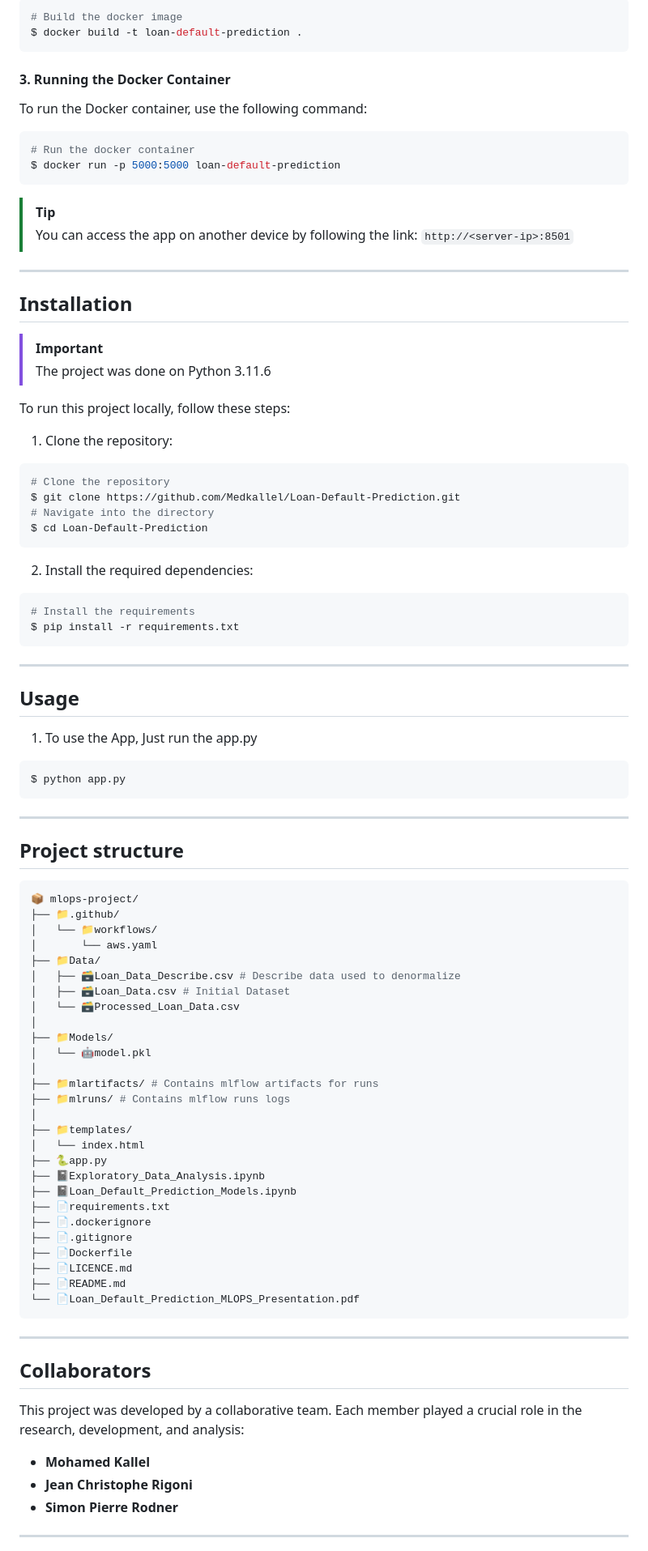
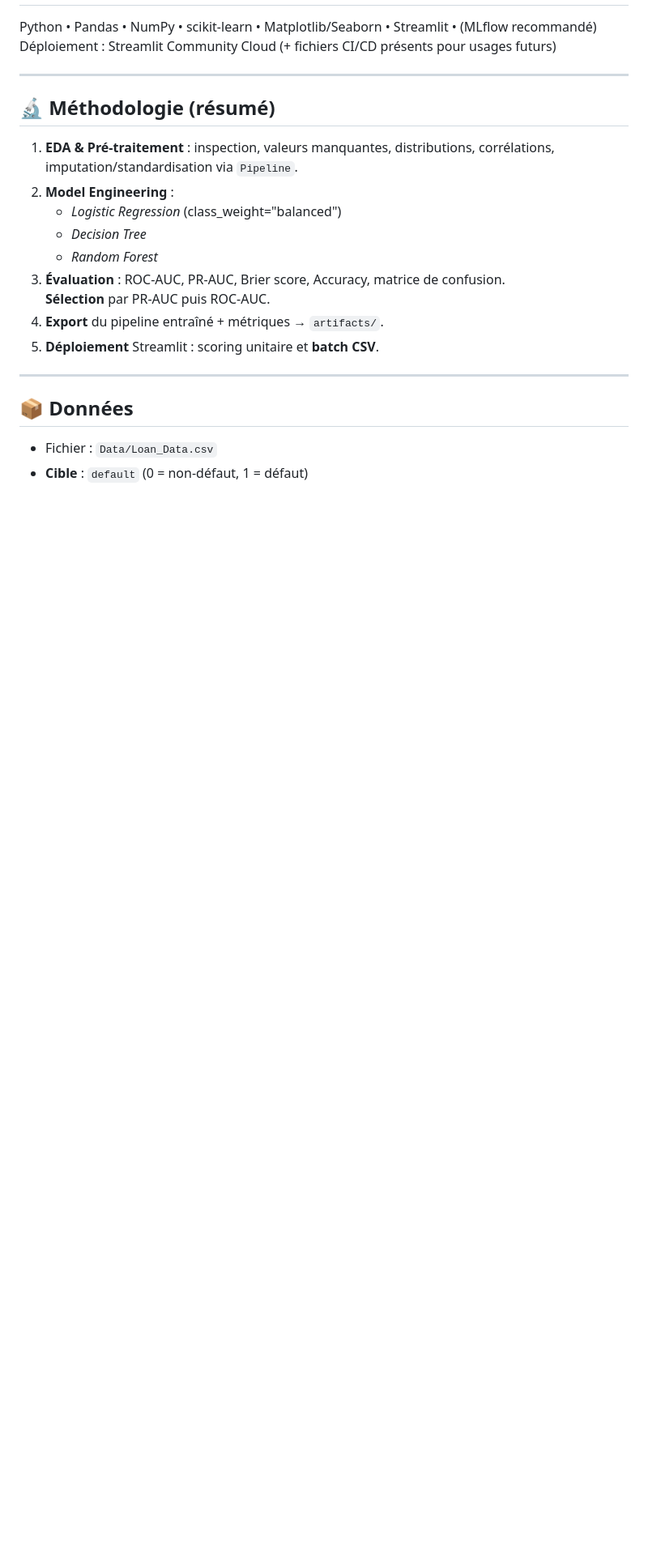
Before and after one commit to ccolins2010/PROJET_MLOPS_Colins, a Markdown page: README.md, the part around one of its changes. Shown at 81% size. Drawn GitHub-style; blank space fills up the shorter version.

````diff
--- a/README.md
+++ b/README.md
@@ -61,85 +27,24 @@ If you prefer to build the Docker image locally, navigate to the project directo
-```sh
-# Build the docker image
-$ docker build -t loan-default-prediction .
-```
-#### 3. Running the Docker Container
-To run the Docker container, use the following command:
-```sh
-# Run the docker container
-$ docker run -p 5000:5000 loan-default-prediction
-```
-> [!TIP]
-> You can access the app on another device by following the link: ```http://<server-ip>:8501```
----
-## Installation
-
-> [!IMPORTANT]
-> The project was done on Python 3.11.6
-
-To run this project locally, follow these steps:
-
-1. Clone the repository:
-```sh
-# Clone the repository
-$ git clone https://github.com/Medkallel/Loan-Default-Prediction.git
-# Navigate into the directory
-$ cd Loan-Default-Prediction
-```
-2. Install the required dependencies:
-```sh
-# Install the requirements
-$ pip install -r requirements.txt
-```
----
-## Usage
-
-1. To use the App, Just run the app.py
-```sh
-$ python app.py
-```
----
-## Project structure
-```sh
-📦 mlops-project/
-├── 📁.github/
-│   └── 📁workflows/
-│       └── aws.yaml
-├── 📁Data/
-│   ├── 🗃️Loan_Data_Describe.csv # Describe data used to denormalize
-│   ├── 🗃️Loan_Data.csv # Initial Dataset
-│   └── 🗃️Processed_Loan_Data.csv
-│
-├── 📁Models/
-│   └── 🤖model.pkl
-│
-├── 📁mlartifacts/ # Contains mlflow artifacts for runs
-├── 📁mlruns/ # Contains mlflow runs logs
-│
-├── 📁templates/
-│   └── index.html
-├── 🐍app.py
-├── 📓Exploratory_Data_Analysis.ipynb
-├── 📓Loan_Default_Prediction_Models.ipynb
-├── 📄requirements.txt
-├── 📄.dockerignore
-├── 📄.gitignore
-├── 📄Dockerfile
-├── 📄LICENCE.md
-├── 📄README.md
-└── 📄Loan_Default_Prediction_MLOPS_Presentation.pdf
-```
+Python • Pandas • NumPy • scikit-learn • Matplotlib/Seaborn • Streamlit • (MLflow recommandé)
+Déploiement : Streamlit Community Cloud (+ fichiers CI/CD présents pour usages futurs)
 
 ---
 
+## 🔬 Méthodologie (résumé)
 
-## Collaborators
+1. **EDA & Pré-traitement** : inspection, valeurs manquantes, distributions, corrélations, imputation/standardisation via `Pipeline`.
+2. **Model Engineering** :
+   - *Logistic Regression* (class_weight="balanced")
+   - *Decision Tree*
+   - *Random Forest*
+3. **Évaluation** : ROC-AUC, PR-AUC, Brier score, Accuracy, matrice de confusion.
+   **Sélection** par PR-AUC puis ROC-AUC.
+4. **Export** du pipeline entraîné + métriques → `artifacts/`.
+5. **Déploiement** Streamlit : scoring unitaire et **batch CSV**.
 
-This project was developed by a collaborative team. Each member played a crucial role in the research, development, and analysis:
-
-- **Mohamed Kallel**
-- **Jean Christophe Rigoni**
-- **Simon Pierre Rodner**
 ---
 
+## 📦 Données
 
+- Fichier : `Data/Loan_Data.csv`
+- **Cible** : `default` (0 = non-défaut, 1 = défaut)
 
````
Also changed, not shown: other parts of README.md (+52 -51 lines).
